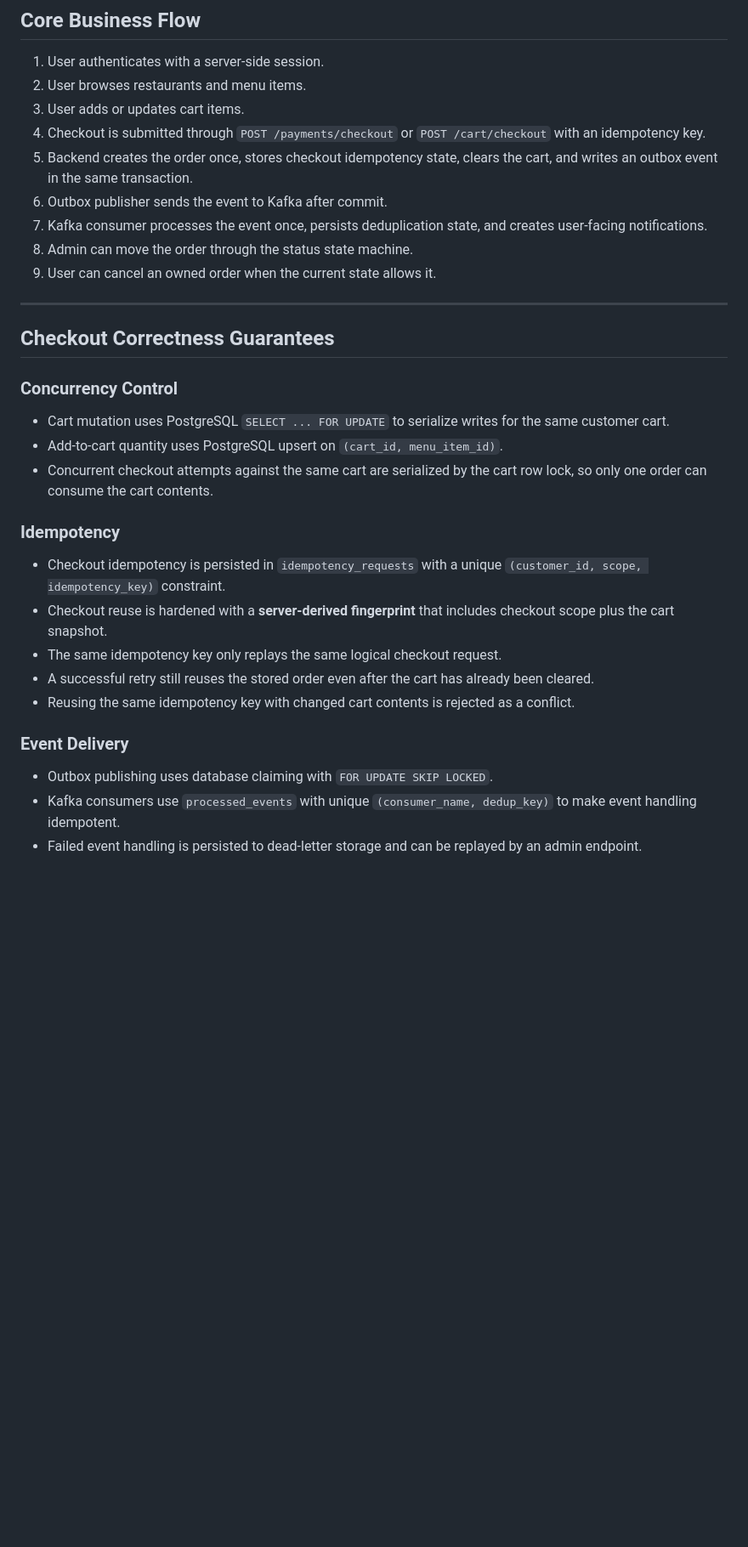
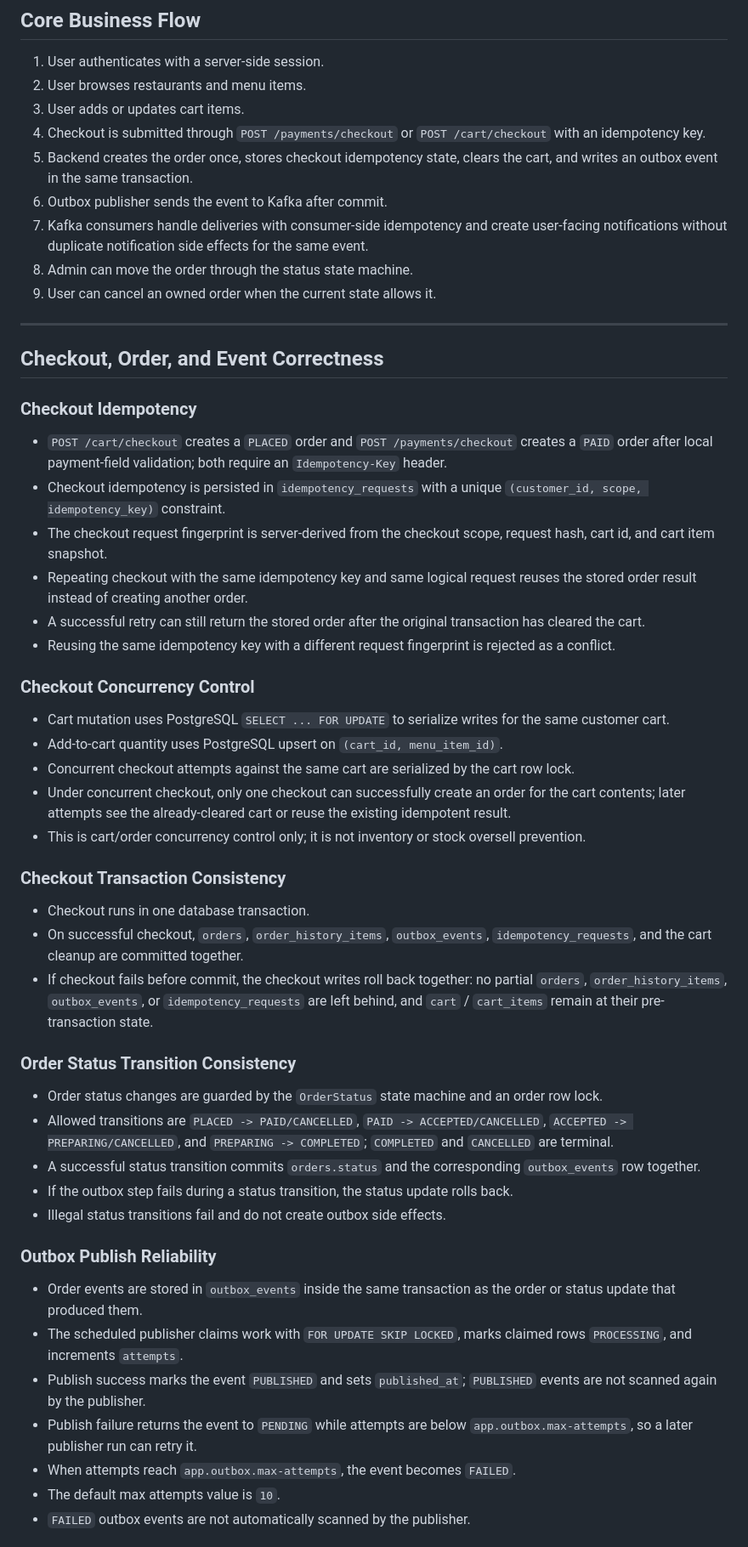
Before and after one commit to luc1ferxx/Luc1fersFoodBank, a Markdown page: README.md, the part around one of its changes. Shown at 85% size. Drawn GitHub-style; blank space fills up the shorter version.

Commit message:
docs: clarify reliability guarantees and system boundaries

```diff
--- a/README.md
+++ b/README.md
@@ -104,27 +107,47 @@ That means:
 4. Checkout is submitted through `POST /payments/checkout` or `POST /cart/checkout` with an idempotency key.
 5. Backend creates the order once, stores checkout idempotency state, clears the cart, and writes an outbox event in the same transaction.
 6. Outbox publisher sends the event to Kafka after commit.
-7. Kafka consumer processes the event once, persists deduplication state, and creates user-facing notifications.
+7. Kafka consumers handle deliveries with consumer-side idempotency and create user-facing notifications without duplicate notification side effects for the same event.
 8. Admin can move the order through the status state machine.
 9. User can cancel an owned order when the current state allows it.
 
 ---
 
-## Checkout Correctness Guarantees
+## Checkout, Order, and Event Correctness
 
-### Concurrency Control
+### Checkout Idempotency
+- `POST /cart/checkout` creates a `PLACED` order and `POST /payments/checkout` creates a `PAID` order after local payment-field validation; both require an `Idempotency-Key` header.
+- Checkout idempotency is persisted in `idempotency_requests` with a unique `(customer_id, scope, idempotency_key)` constraint.
+- The checkout request fingerprint is server-derived from the checkout scope, request hash, cart id, and cart item snapshot.
+- Repeating checkout with the same idempotency key and same logical request reuses the stored order result instead of creating another order.
+- A successful retry can still return the stored order after the original transaction has cleared the cart.
+- Reusing the same idempotency key with a different request fingerprint is rejected as a conflict.
+
+### Checkout Concurrency Control
 - Cart mutation uses PostgreSQL `SELECT ... FOR UPDATE` to serialize writes for the same customer cart.
 - Add-to-cart quantity uses PostgreSQL upsert on `(cart_id, menu_item_id)`.
-- Concurrent checkout attempts against the same cart are serialized by the cart row lock, so only one order can consume the cart contents.
+- Concurrent checkout attempts against the same cart are serialized by the cart row lock.
+- Under concurrent checkout, only one checkout can successfully create an order for the cart contents; later attempts see the already-cleared cart or reuse the existing idempotent result.
+- This is cart/order concurrency control only; it is not inventory or stock oversell prevention.
 
-### Idempotency
-- Checkout idempotency is persisted in `idempotency_requests` with a unique `(customer_id, scope, idempotency_key)` constraint.
-- Checkout reuse is hardened with a **server-derived fingerprint** that includes checkout scope plus the cart snapshot.
-- The same idempotency key only replays the same logical checkout request.
-- A successful retry still reuses the stored order even after the cart has already been cleared.
-- Reusing the same idempotency key with changed cart contents is rejected as a conflict.
+### Checkout Transaction Consistency
+- Checkout runs in one database transaction.
+- On successful checkout, `orders`, `order_history_items`, `outbox_events`, `idempotency_requests`, and the cart cleanup are committed together.
+- If checkout fails before commit, the checkout writes roll back together: no partial `orders`, `order_history_items`, `outbox_events`, or `idempotency_requests` are left behind, and `cart` / `cart_items` remain at their pre-transaction state.
 
-### Event Delivery
-- Outbox publishing uses database claiming with `FOR UPDATE SKIP LOCKED`.
-- Kafka consumers use `processed_events` with unique `(consumer_name, dedup_key)` to make event handling idempotent.
-- Failed event handling is persisted to dead-letter storage and can be replayed by an admin endpoint.
+### Order Status Transition Consistency
+- Order status changes are guarded by the `OrderStatus` state machine and an order row lock.
+- Allowed transitions are `PLACED -> PAID/CANCELLED`, `PAID -> ACCEPTED/CANCELLED`, `ACCEPTED -> PREPARING/CANCELLED`, and `PREPARING -> COMPLETED`; `COMPLETED` and `CANCELLED` are terminal.
+- A successful status transition commits `orders.status` and the corresponding `outbox_events` row together.
+- If the outbox step fails during a status transition, the status update rolls back.
+- Illegal status transitions fail and do not create outbox side effects.
+
+### Outbox Publish Reliability
+- Order events are stored in `outbox_events` inside the same transaction as the order or status update that produced them.
+- The scheduled publisher claims work with `FOR UPDATE SKIP LOCKED`, marks claimed rows `PROCESSING`, and increments `attempts`.
+- Publish success marks the event `PUBLISHED` and sets `published_at`; `PUBLISHED` events are not scanned again by the publisher.
+- Publish failure returns the event to `PENDING` while attempts are below `app.outbox.max-attempts`, so a later publisher run can retry it.
+- When attempts reach `app.outbox.max-attempts`, the event becomes `FAILED`.
+- The default max attempts value is `10`.
+- `FAILED` outbox events are not automatically scanned by the publisher.
+
```
Also changed, not shown: other parts of README.md (+41 -22 lines).
